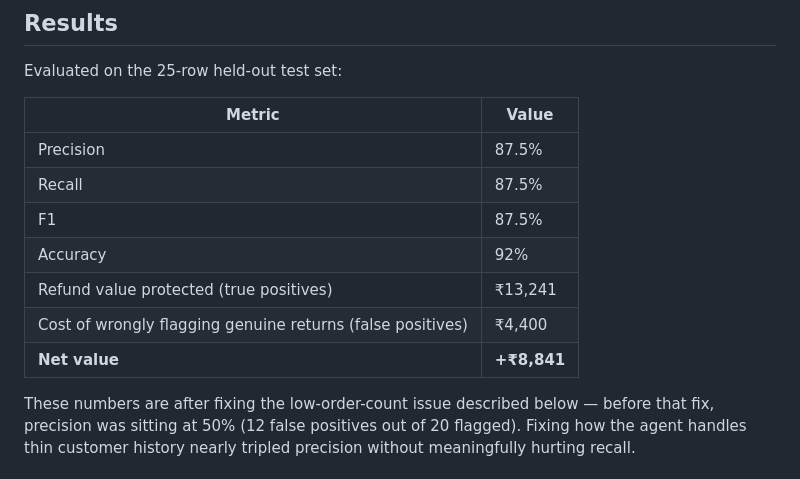
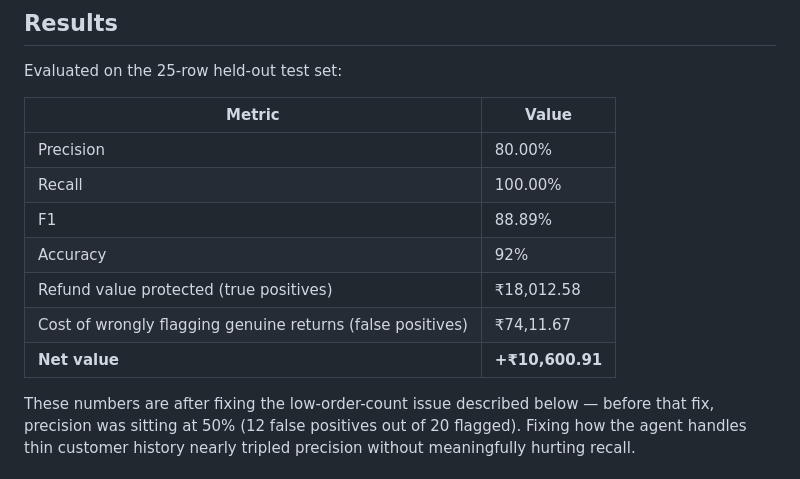
Before and after one commit to sharmanikhil1611/Risk-Audit, a Markdown page: README.md, the part around the change. Drawn GitHub-style.

Commit message:
evaluate

```diff
--- a/README.md
+++ b/README.md
@@ -35,13 +35,13 @@ Evaluated on the 25-row held-out test set:
 
 | Metric | Value |
 |---|---|
-| Precision | 87.5% |
-| Recall | 87.5% |
-| F1 | 87.5% |
+| Precision | 80.00% |
+| Recall | 100.00% |
+| F1 | 88.89% |
 | Accuracy | 92% |
-| Refund value protected (true positives) | ₹13,241 |
-| Cost of wrongly flagging genuine returns (false positives) | ₹4,400 |
-| **Net value** | **+₹8,841** |
+| Refund value protected (true positives) | ₹18,012.58 |
+| Cost of wrongly flagging genuine returns (false positives) | ₹74,11.67 |
+| **Net value** | **+₹10,600.91** |
 
 These numbers are after fixing the low-order-count issue described below — before that fix, precision was sitting at 50% (12 false positives out of 20 flagged). Fixing how the agent handles thin customer history nearly tripled precision without meaningfully hurting recall.
 
```
